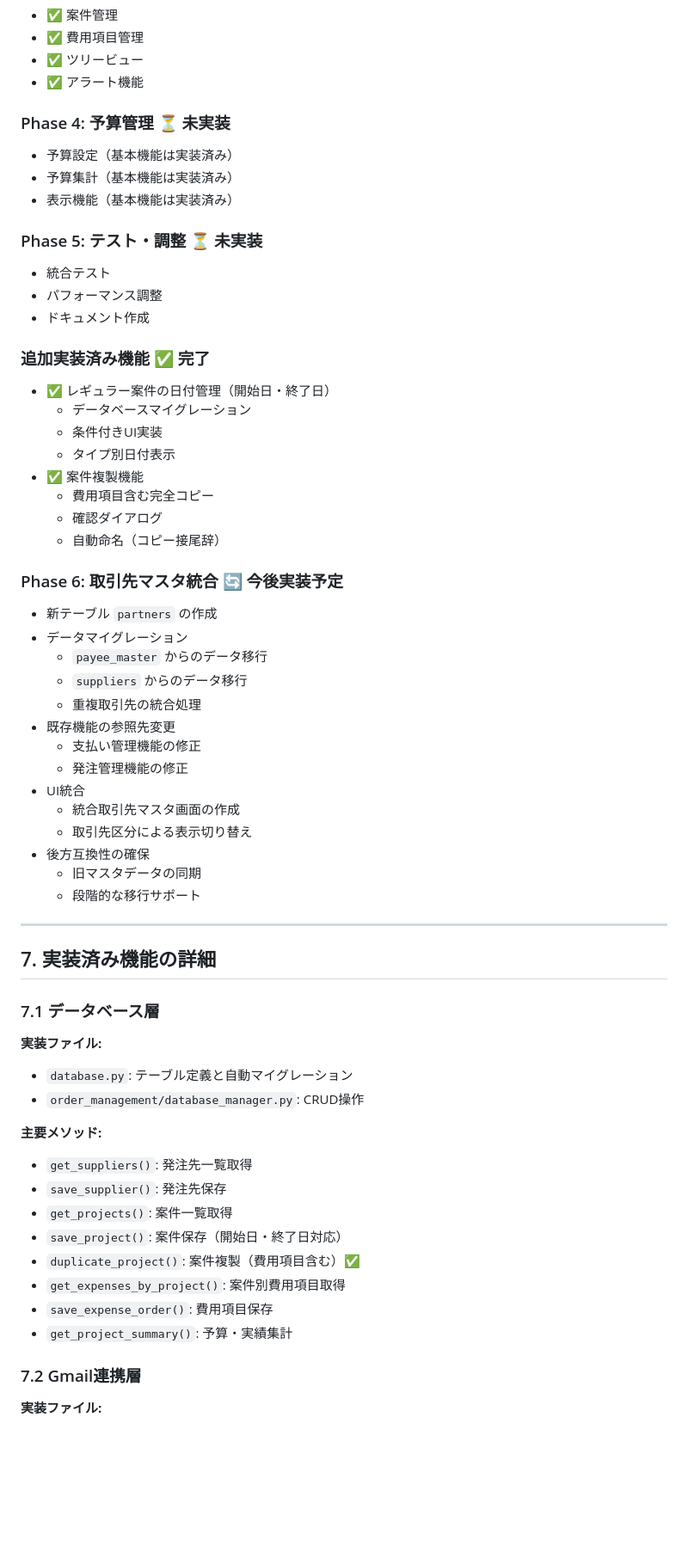
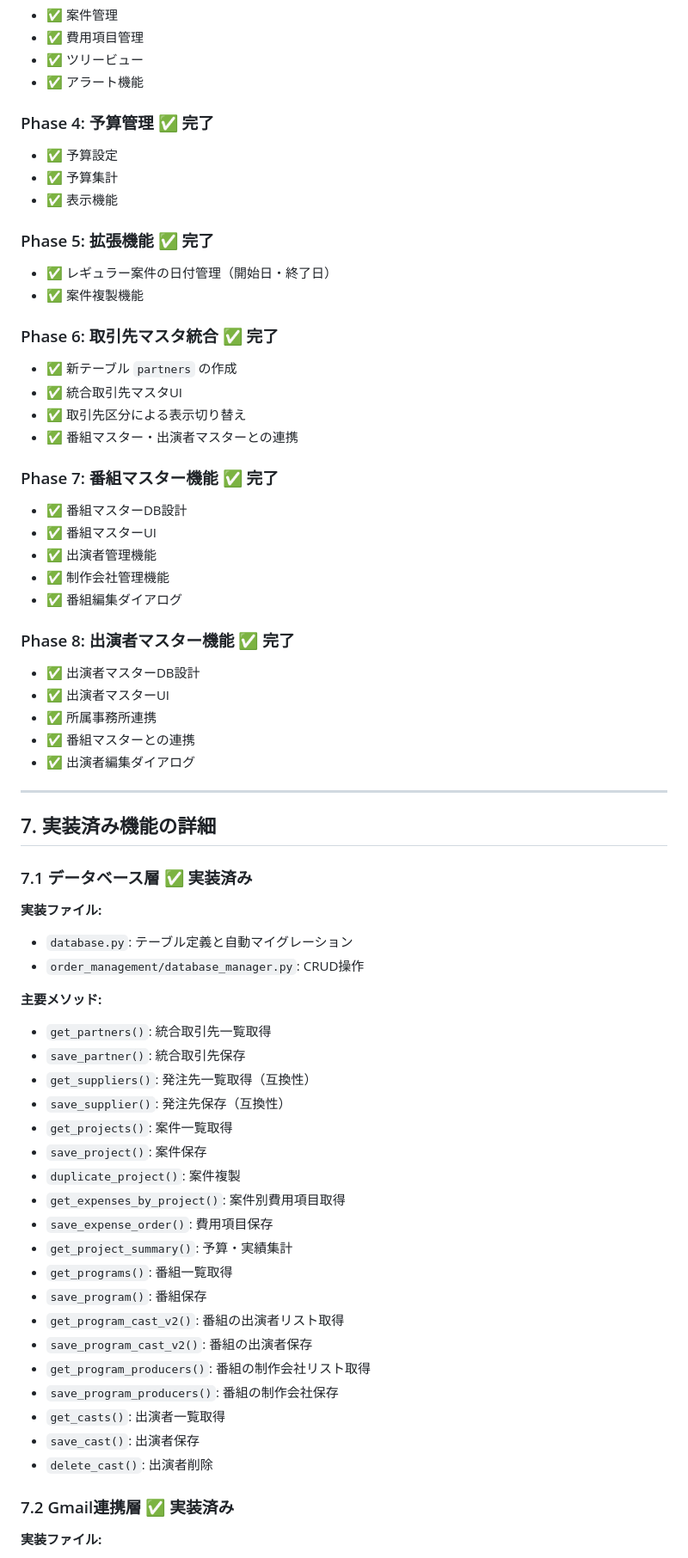
Before and after one commit to Yosuke1980/BillingManager2.0, a Markdown page: requirements_order_management.md, the part around one of its changes. Shown at 86% size. Rendered like a GitHub page; blank space fills up the shorter version.

```diff
--- a/requirements_order_management.md
+++ b/requirements_order_management.md
@@ -670,62 +711,66 @@ TAB_NAMES = {
 - ✅ ツリービュー
 - ✅ アラート機能
 
-### Phase 4: 予算管理 ⏳ **未実装**
-- 予算設定（基本機能は実装済み）
-- 予算集計（基本機能は実装済み）
-- 表示機能（基本機能は実装済み）
+### Phase 4: 予算管理 ✅ **完了**
+- ✅ 予算設定
+- ✅ 予算集計
+- ✅ 表示機能
 
-### Phase 5: テスト・調整 ⏳ **未実装**
-- 統合テスト
-- パフォーマンス調整
-- ドキュメント作成
+### Phase 5: 拡張機能 ✅ **完了**
+- ✅ レギュラー案件の日付管理（開始日・終了日）
+- ✅ 案件複製機能
 
-### 追加実装済み機能 ✅ **完了**
-- ✅ レギュラー案件の日付管理（開始日・終了日）
-  - データベースマイグレーション
-  - 条件付きUI実装
-  - タイプ別日付表示
-- ✅ 案件複製機能
-  - 費用項目含む完全コピー
-  - 確認ダイアログ
-  - 自動命名（コピー接尾辞）
+### Phase 6: 取引先マスタ統合 ✅ **完了**
+- ✅ 新テーブル `partners` の作成
+- ✅ 統合取引先マスタUI
+- ✅ 取引先区分による表示切り替え
+- ✅ 番組マスター・出演者マスターとの連携
 
-### Phase 6: 取引先マスタ統合 🔄 **今後実装予定**
-- 新テーブル `partners` の作成
-- データマイグレーション
-  - `payee_master` からのデータ移行
-  - `suppliers` からのデータ移行
-  - 重複取引先の統合処理
-- 既存機能の参照先変更
-  - 支払い管理機能の修正
-  - 発注管理機能の修正
-- UI統合
-  - 統合取引先マスタ画面の作成
-  - 取引先区分による表示切り替え
-- 後方互換性の確保
-  - 旧マスタデータの同期
-  - 段階的な移行サポート
+### Phase 7: 番組マスター機能 ✅ **完了**
+- ✅ 番組マスターDB設計
+- ✅ 番組マスターUI
+- ✅ 出演者管理機能
+- ✅ 制作会社管理機能
+- ✅ 番組編集ダイアログ
+
+### Phase 8: 出演者マスター機能 ✅ **完了**
+- ✅ 出演者マスターDB設計
+- ✅ 出演者マスターUI
+- ✅ 所属事務所連携
+- ✅ 番組マスターとの連携
+- ✅ 出演者編集ダイアログ
 
 ---
 
 ## 7. 実装済み機能の詳細
 
-### 7.1 データベース層
+### 7.1 データベース層 ✅ **実装済み**
 **実装ファイル:**
 - `database.py`: テーブル定義と自動マイグレーション
 - `order_management/database_manager.py`: CRUD操作
 
 **主要メソッド:**
-- `get_suppliers()`: 発注先一覧取得
-- `save_supplier()`: 発注先保存
+- `get_partners()`: 統合取引先一覧取得
+- `save_partner()`: 統合取引先保存
+- `get_suppliers()`: 発注先一覧取得（互換性）
+- `save_supplier()`: 発注先保存（互換性）
 - `get_projects()`: 案件一覧取得
-- `save_project()`: 案件保存（開始日・終了日対応）
-- `duplicate_project()`: 案件複製（費用項目含む）✅
+- `save_project()`: 案件保存
+- `duplicate_project()`: 案件複製
 - `get_expenses_by_project()`: 案件別費用項目取得
 - `save_expense_order()`: 費用項目保存
 - `get_project_summary()`: 予算・実績集計
+- `get_programs()`: 番組一覧取得
+- `save_program()`: 番組保存
+- `get_program_cast_v2()`: 番組の出演者リスト取得
+- `save_program_cast_v2()`: 番組の出演者保存
+- `get_program_producers()`: 番組の制作会社リスト取得
+- `save_program_producers()`: 番組の制作会社保存
+- `get_casts()`: 出演者一覧取得
+- `save_cast()`: 出演者保存
+- `delete_cast()`: 出演者削除
 
-### 7.2 Gmail連携層
+### 7.2 Gmail連携層 ✅ **実装済み**
 **実装ファイル:**
 - `order_management/gmail_manager.py`: IMAP接続・下書き作成・送信確認
 - `order_management/email_template.py`: メールテンプレート生成
```
Also changed, not shown: other parts of requirements_order_management.md (+321 -242 lines).
